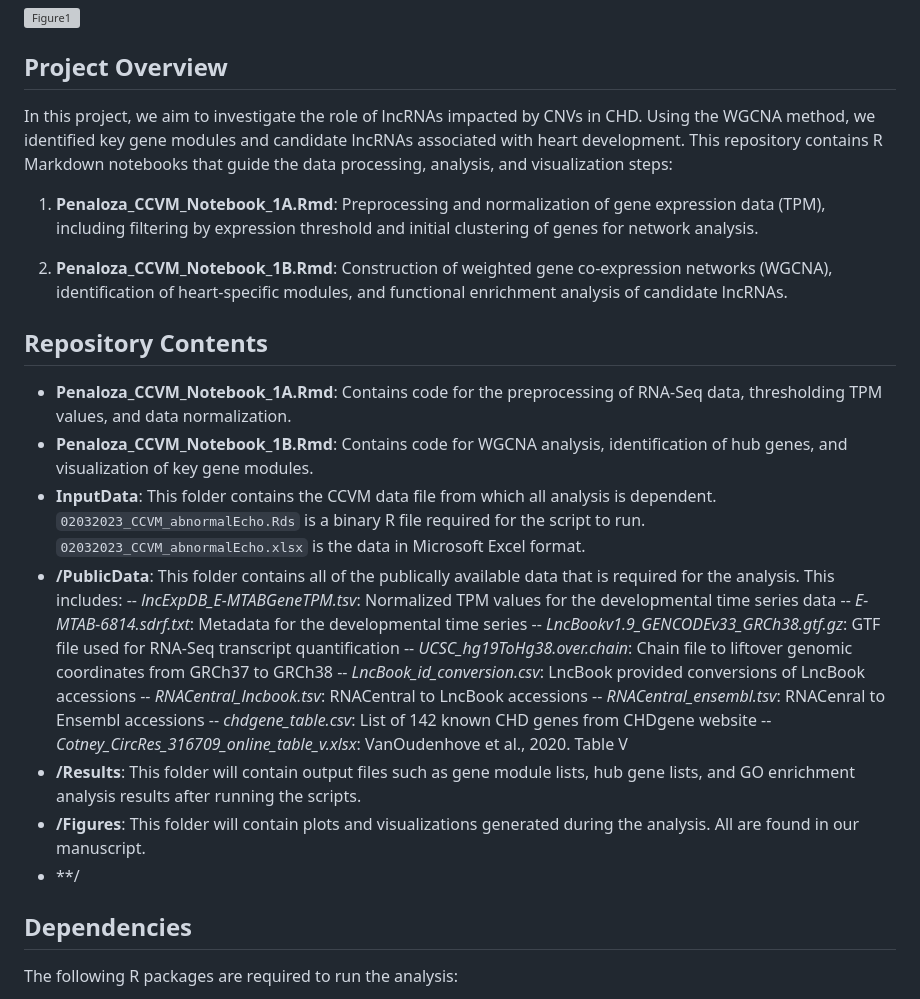
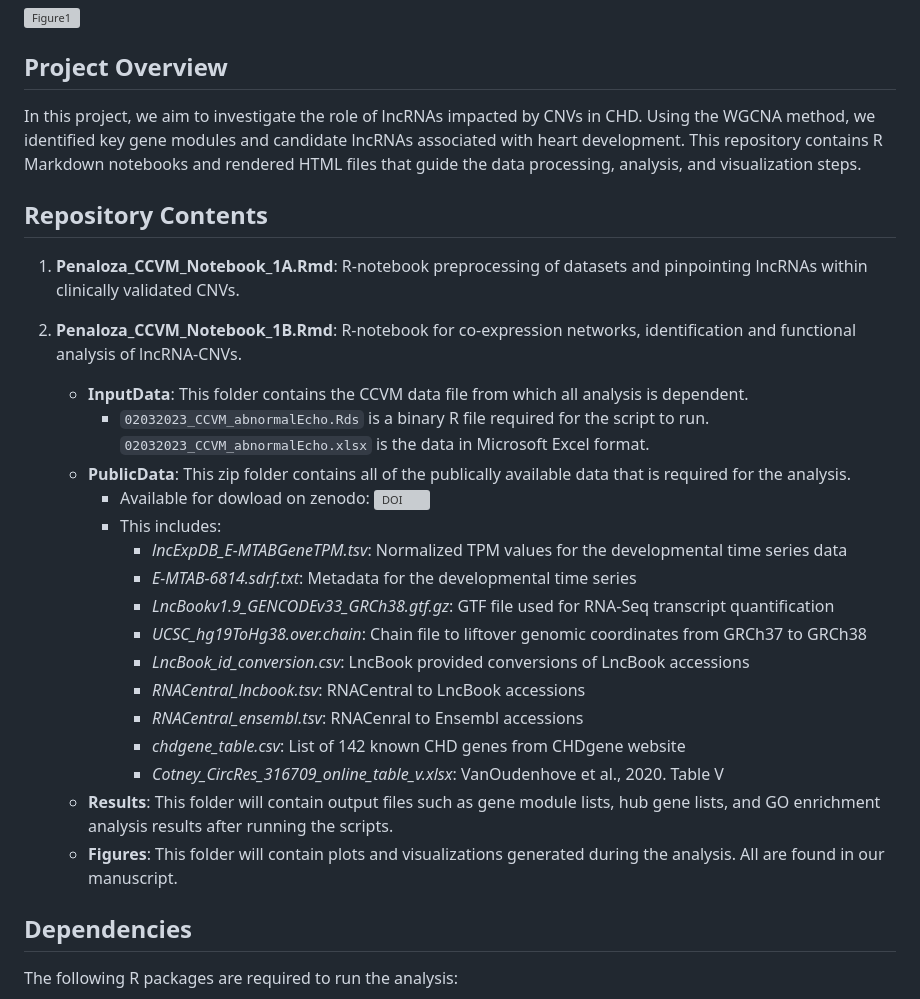
Before and after one commit to nch-igm/lncCHDNet, a Markdown page: README.md, the part around the change. Drawn GitHub-style; grey boxes are pictures that could not be loaded.

```diff
--- a/README.md
+++ b/README.md
@@ -13,30 +13,30 @@ This repository contains R scripts for the analysis of long non-coding RNAs (lnc
 
 ## Project Overview
 
-In this project, we aim to investigate the role of lncRNAs impacted by CNVs in CHD. Using the WGCNA method, we identified key gene modules and candidate lncRNAs associated with heart development. This repository contains R Markdown notebooks that guide the data processing, analysis, and visualization steps:
-
-1. **Penaloza_CCVM_Notebook_1A.Rmd**: Preprocessing and normalization of gene expression data (TPM), including filtering by expression threshold and initial clustering of genes for network analysis.
-
-2. **Penaloza_CCVM_Notebook_1B.Rmd**: Construction of weighted gene co-expression networks (WGCNA), identification of heart-specific modules, and functional enrichment analysis of candidate lncRNAs.
+In this project, we aim to investigate the role of lncRNAs impacted by CNVs in CHD. Using the WGCNA method, we identified key gene modules and candidate lncRNAs associated with heart development. This repository contains R Markdown notebooks and rendered HTML files that guide the data processing, analysis, and visualization steps.
 
 ## Repository Contents
 
-- **Penaloza_CCVM_Notebook_1A.Rmd**: Contains code for the preprocessing of RNA-Seq data, thresholding TPM values, and data normalization.
-- **Penaloza_CCVM_Notebook_1B.Rmd**: Contains code for WGCNA analysis, identification of hub genes, and visualization of key gene modules.
-- **InputData**: This folder contains the CCVM data file from which all analysis is dependent. `02032023_CCVM_abnormalEcho.Rds` is a binary R file required for the script to run. `02032023_CCVM_abnormalEcho.xlsx` is the data in Microsoft Excel format.
-- **/PublicData**: This folder contains all of the publically available data that is required for the analysis. This includes:
--- *lncExpDB_E-MTABGeneTPM.tsv*: Normalized TPM values for the developmental time series data
--- *E-MTAB-6814.sdrf.txt*: Metadata for the developmental time series
--- *LncBookv1.9_GENCODEv33_GRCh38.gtf.gz*: GTF file used for RNA-Seq transcript quantification
--- *UCSC_hg19ToHg38.over.chain*: Chain file to liftover genomic coordinates from GRCh37 to GRCh38
--- *LncBook_id_conversion.csv*: LncBook provided conversions of LncBook accessions
--- *RNACentral_lncbook.tsv*: RNACentral to LncBook accessions
--- *RNACentral_ensembl.tsv*: RNACenral to Ensembl accessions
--- *chdgene_table.csv*: List of 142 known CHD genes from CHDgene website
--- *Cotney_CircRes_316709_online_table_v.xlsx*: VanOudenhove et al., 2020. Table V
-- **/Results**: This folder will contain output files such as gene module lists, hub gene lists, and GO enrichment analysis results after running the scripts.
-- **/Figures**: This folder will contain plots and visualizations generated during the analysis. All are found in our manuscript.
-- **/
+1. **Penaloza_CCVM_Notebook_1A.Rmd**: R-notebook preprocessing of datasets and pinpointing lncRNAs within clinically validated CNVs.
+2. **Penaloza_CCVM_Notebook_1B.Rmd**: R-notebook for co-expression networks, identification and functional analysis of lncRNA-CNVs.
+
+   - **InputData**: This folder contains the CCVM data file from which all analysis is dependent.
+      - `02032023_CCVM_abnormalEcho.Rds` is a binary R file required for the script to run. `02032023_CCVM_abnormalEcho.xlsx` is the data in Microsoft Excel format.
+   - **PublicData**: This zip folder contains all of the publically available data that is required for the analysis.
+      - Available for dowload on zenodo: [![DOI](https://zenodo.org/badge/DOI/10.5281/zenodo.13799847.svg)](https://doi.org/10.5281/zenodo.13799847)
+      - This includes:
+         - *lncExpDB_E-MTABGeneTPM.tsv*: Normalized TPM values for the developmental time series data
+         - *E-MTAB-6814.sdrf.txt*: Metadata for the developmental time series
+         - *LncBookv1.9_GENCODEv33_GRCh38.gtf.gz*: GTF file used for RNA-Seq transcript quantification
+         - *UCSC_hg19ToHg38.over.chain*: Chain file to liftover genomic coordinates from GRCh37 to GRCh38
+         - *LncBook_id_conversion.csv*: LncBook provided conversions of LncBook accessions
+         - *RNACentral_lncbook.tsv*: RNACentral to LncBook accessions
+         - *RNACentral_ensembl.tsv*: RNACenral to Ensembl accessions
+         - *chdgene_table.csv*: List of 142 known CHD genes from CHDgene website
+         - *Cotney_CircRes_316709_online_table_v.xlsx*: VanOudenhove et al., 2020. Table V
+   - **Results**: This folder will contain output files such as gene module lists, hub gene lists, and GO enrichment analysis results after running the scripts.
+   - **Figures**: This folder will contain plots and visualizations generated during the analysis. All are found in our manuscript.
+
 
 
 ## Dependencies
```
